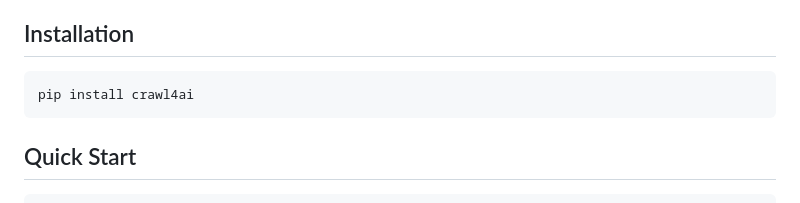
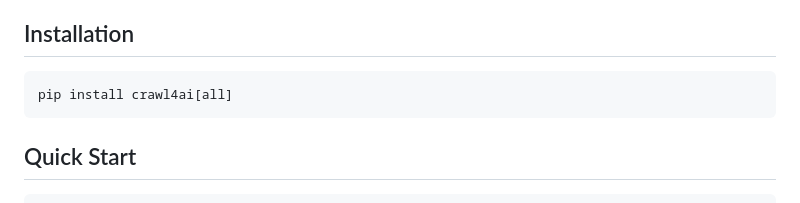
Before and after one commit to PierrunoYT/AI-Web-Crawler, a Markdown page: README.md, the part around the change. Drawn GitHub-style.

Commit message:
fix: Update installation command in README.md

````diff
--- a/README.md
+++ b/README.md
@@ -24,7 +24,7 @@ Crawl4AI is a powerful and versatile Python library for web crawling, data extra
 ## Installation
 
 ```bash
-pip install crawl4ai
+pip install crawl4ai[all]
 ```
 
 ## Quick Start
````
